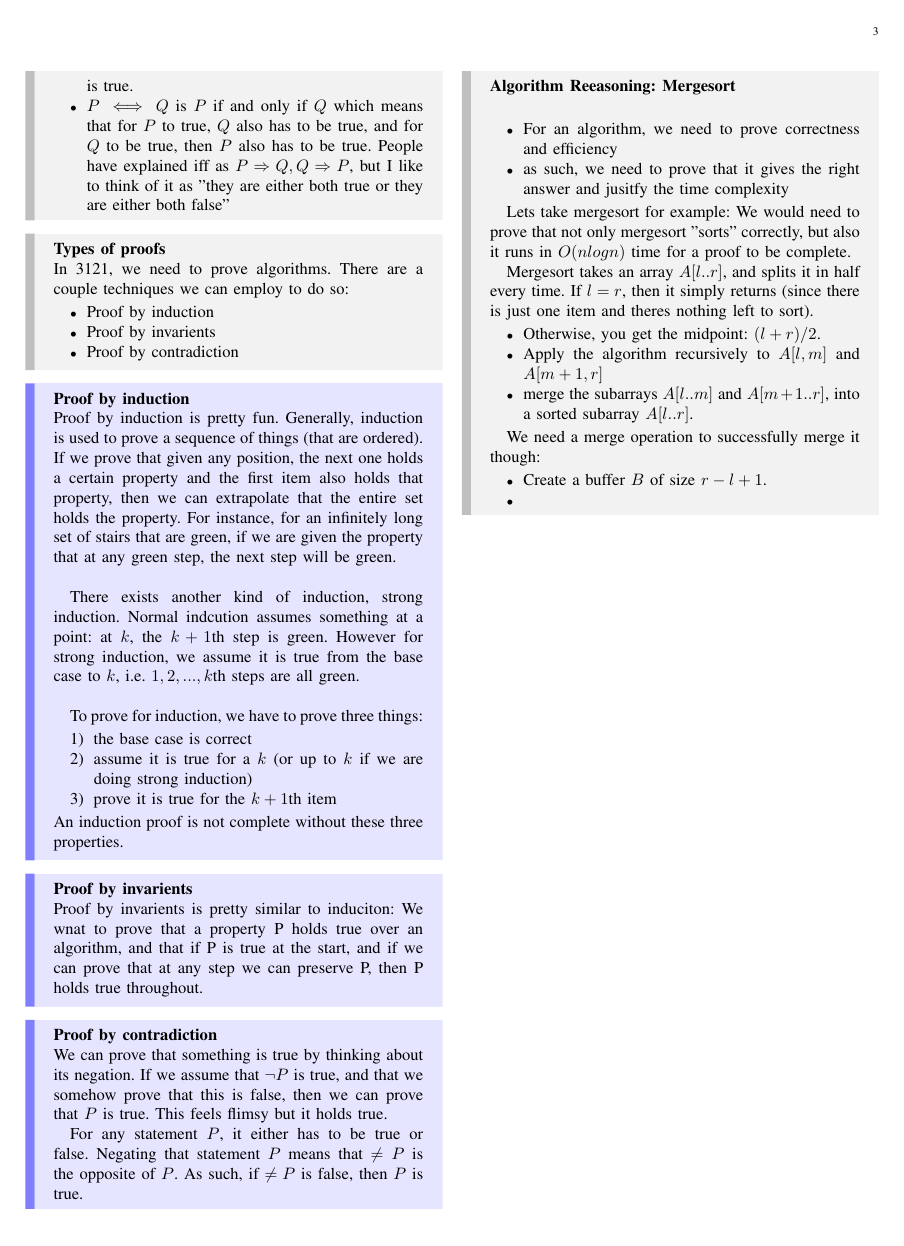
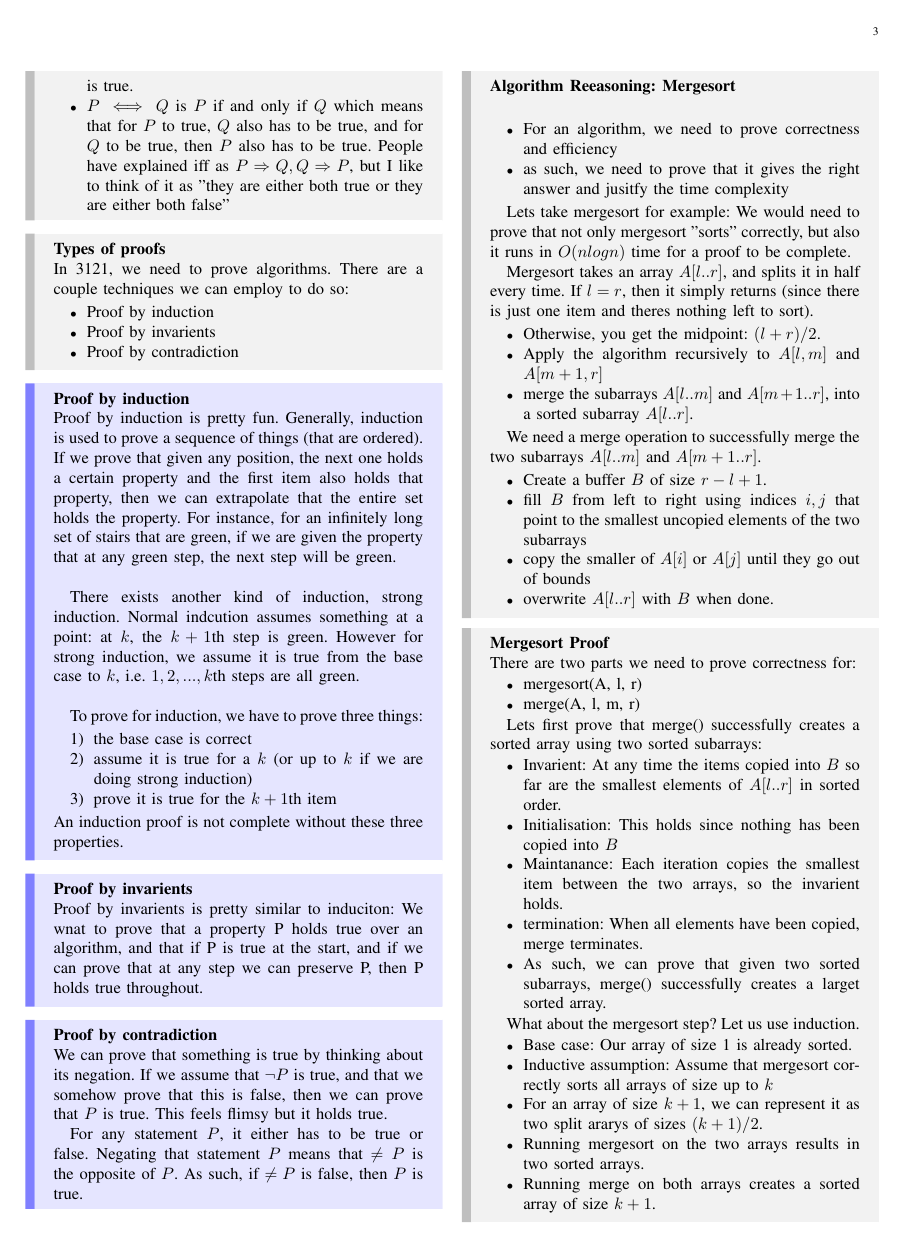
Before and after one commit to suwuako/uni, a LaTeX paper (comp3121/notes.tex): page 3 of 3 before the commit and page 3 of 4 after it. Compiled offline with pdfLaTeX.

Commit message:
3121: mergesort example, Greedy GSA

```diff
--- a/comp3121/notes.tex
+++ b/comp3121/notes.tex
@@ -5,6 +5,7 @@
 \usepackage{makecell}
 \usepackage[most]{tcolorbox}
 \usepackage{graphicx}
+\usepackage{hyperref}
 \usepackage{amssymb}
 
 
@@ -312,9 +313,48 @@ title={#2}, fonttitle=\bfseries, #1}
             $A[l..r]$.
     \end{itemize}
 
-    We need a merge operation to successfully merge it though:
+    We need a merge operation to successfully merge the two subarrays $A[l..m]$ and
+    $A[m+1..r]$.
     \begin{itemize}
         \item Create a buffer $B$ of size $r - l + 1$.
-        \item
+        \item fill $B$ from left to right using indices $i, j$ that point to the smallest
+            uncopied elements of the two subarrays
+        \item copy the smaller of $A[i]$ or $A[j]$ until they go out of bounds
+        \item overwrite $A[l..r]$ with $B$ when done.
     \end{itemize}
 \end{example}
+
+\begin{example}{Mergesort Proof}\\
+    There are two parts we need to prove correctness for:
+    \begin{itemize}
+        \item mergesort(A, l, r)
+        \item merge(A, l, m, r)
+    \end{itemize}
+
+    Lets first prove that merge() successfully creates a sorted array using two sorted
+    subarrays:
+    \begin{itemize}
+        \item Invarient: At any time the items copied into $B$ so far are the smallest elements of
+            $A[l..r]$ in sorted order.
+        \item Initialisation: This holds since nothing has been copied into $B$
+        \item Maintanance: Each iteration copies the smallest item between the two arrays, so the
+            invarient holds.
+        \item termination: When all elements have been copied, merge terminates.
+        \item As such, we can prove that given two sorted subarrays, merge() successfully
+            creates a larget sorted array.
+    \end{itemize}
+
+    What about the mergesort step?
+    Let us use induction.
+    \begin{itemize}
+        \item Base case: Our array of size 1 is already sorted.
+        \item Inductive assumption: Assume that mergesort correctly sorts all arrays of
+            size up to $k$
+        \item For an array of size $k + 1$, we can represent it as two split ararys of
+            sizes $(k + 1)/2$.
+        \item Running mergesort on the two arrays results in two sorted arrays.
+        \item Running merge on both arrays creates a sorted array of size $k + 1$.
+    \end{itemize}
+
+    By induction, the algorithm is correect for all sizes.
+\end{example}
```
Also changed, not shown: comp3121/notes.pdf, comp3121/notes.tex (44 more changed lines), 6 other files.
